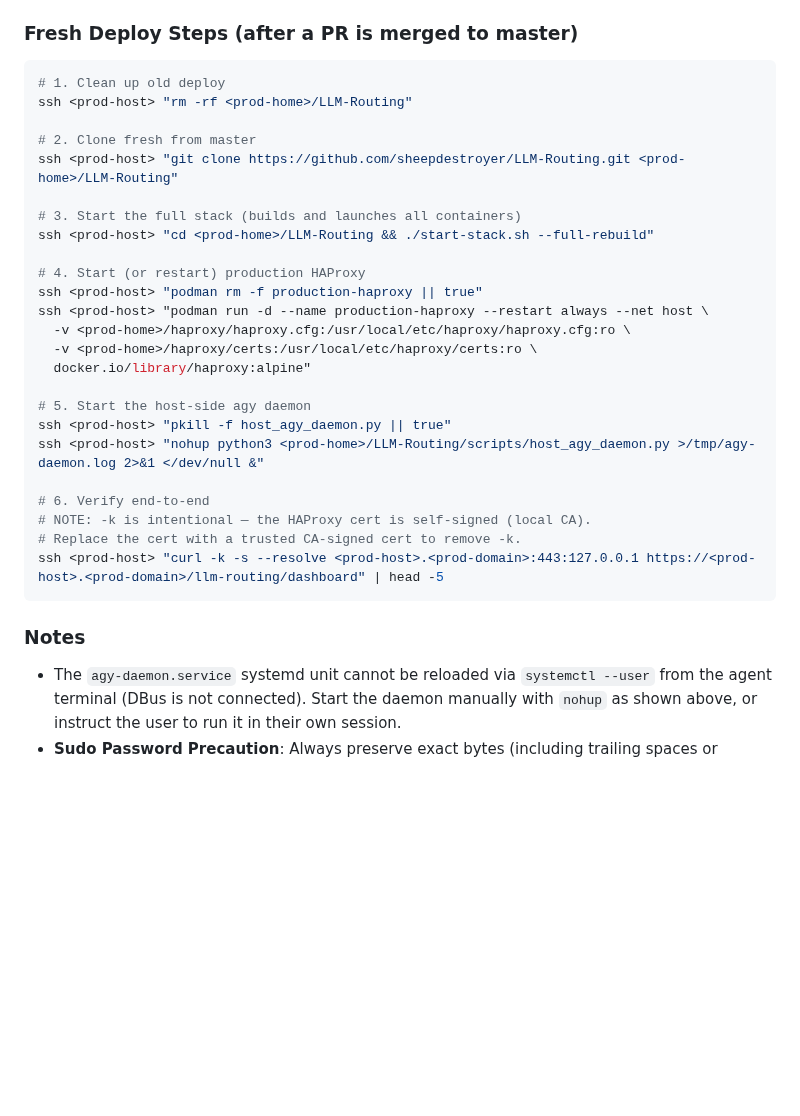
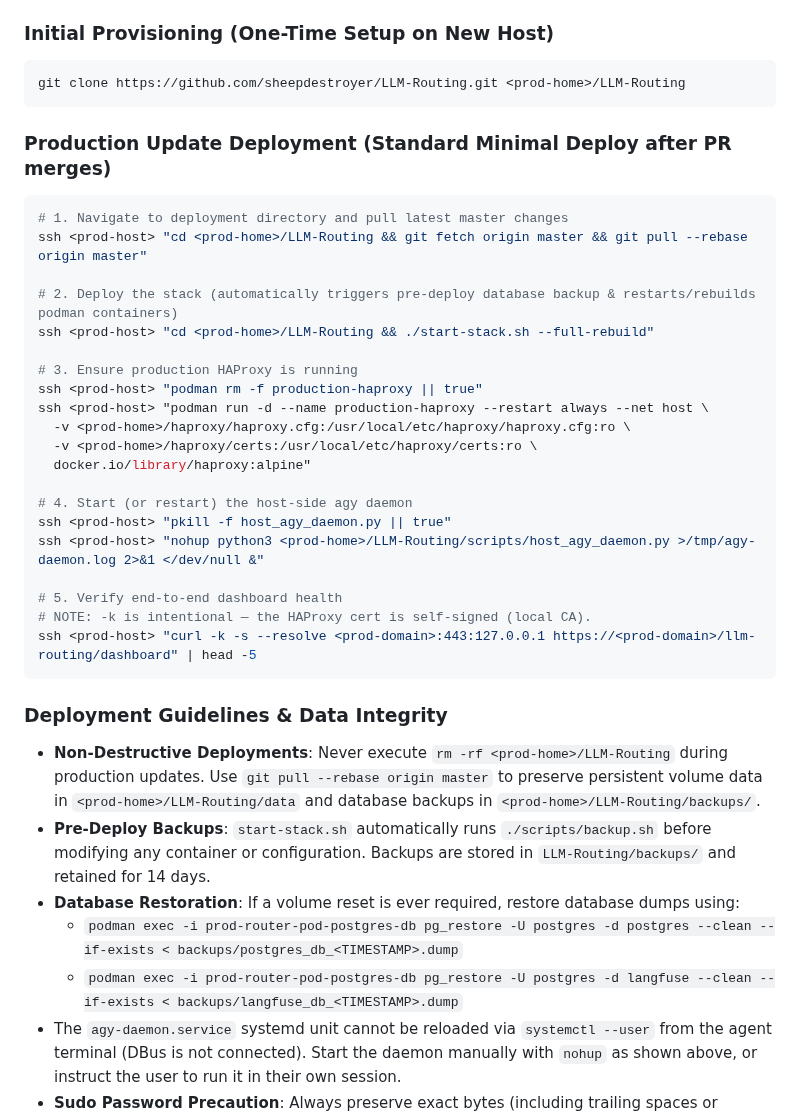
Before and after one commit to sheepdestroyer/LLM-Routing, a Markdown page: .agents/AGENTS.md, the part around the change. Rendered like a GitHub page; blank space fills up the shorter version.

Commit message:
docs(agents): harden production deployment checklist and data safety guidelines

````diff
--- a/.agents/AGENTS.md
+++ b/.agents/AGENTS.md
@@ -43,35 +43,41 @@ Note: Throughout this checklist, the production host SSH alias is represented by
 - HAProxy SSL cert: `<prod-home>/haproxy/certs/<prod-domain>.pem`
 - HAProxy config: `<prod-home>/haproxy/haproxy.cfg`
 
-### Fresh Deploy Steps (after a PR is merged to master)
+### Initial Provisioning (One-Time Setup on New Host)
 ```bash
-# 1. Clean up old deploy
-ssh <prod-host> "rm -rf <prod-home>/LLM-Routing"
+git clone https://github.com/sheepdestroyer/LLM-Routing.git <prod-home>/LLM-Routing
+```
 
-# 2. Clone fresh from master
-ssh <prod-host> "git clone https://github.com/sheepdestroyer/LLM-Routing.git <prod-home>/LLM-Routing"
+### Production Update Deployment (Standard Minimal Deploy after PR merges)
+```bash
+# 1. Navigate to deployment directory and pull latest master changes
+ssh <prod-host> "cd <prod-home>/LLM-Routing && git fetch origin master && git pull --rebase origin master"
 
-# 3. Start the full stack (builds and launches all containers)
+# 2. Deploy the stack (automatically triggers pre-deploy database backup & restarts/rebuilds podman containers)
 ssh <prod-host> "cd <prod-home>/LLM-Routing && ./start-stack.sh --full-rebuild"
 
-# 4. Start (or restart) production HAProxy
+# 3. Ensure production HAProxy is running
 ssh <prod-host> "podman rm -f production-haproxy || true"
 ssh <prod-host> "podman run -d --name production-haproxy --restart always --net host \
   -v <prod-home>/haproxy/haproxy.cfg:/usr/local/etc/haproxy/haproxy.cfg:ro \
   -v <prod-home>/haproxy/certs:/usr/local/etc/haproxy/certs:ro \
   docker.io/library/haproxy:alpine"
 
-# 5. Start the host-side agy daemon
+# 4. Start (or restart) the host-side agy daemon
 ssh <prod-host> "pkill -f host_agy_daemon.py || true"
 ssh <prod-host> "nohup python3 <prod-home>/LLM-Routing/scripts/host_agy_daemon.py >/tmp/agy-daemon.log 2>&1 </dev/null &"
 
-# 6. Verify end-to-end
+# 5. Verify end-to-end dashboard health
 # NOTE: -k is intentional — the HAProxy cert is self-signed (local CA).
-# Replace the cert with a trusted CA-signed cert to remove -k.
-ssh <prod-host> "curl -k -s --resolve <prod-host>.<prod-domain>:443:127.0.0.1 https://<prod-host>.<prod-domain>/llm-routing/dashboard" | head -5
+ssh <prod-host> "curl -k -s --resolve <prod-domain>:443:127.0.0.1 https://<prod-domain>/llm-routing/dashboard" | head -5
 ```
 
-### Notes
+### Deployment Guidelines & Data Integrity
+- **Non-Destructive Deployments**: Never execute `rm -rf <prod-home>/LLM-Routing` during production updates. Use `git pull --rebase origin master` to preserve persistent volume data in `<prod-home>/LLM-Routing/data` and database backups in `<prod-home>/LLM-Routing/backups/`.
+- **Pre-Deploy Backups**: `start-stack.sh` automatically runs `./scripts/backup.sh` before modifying any container or configuration. Backups are stored in `LLM-Routing/backups/` and retained for 14 days.
+- **Database Restoration**: If a volume reset is ever required, restore database dumps using:
+  - `podman exec -i prod-router-pod-postgres-db pg_restore -U postgres -d postgres --clean --if-exists < backups/postgres_db_<TIMESTAMP>.dump`
+  - `podman exec -i prod-router-pod-postgres-db pg_restore -U postgres -d langfuse --clean --if-exists < backups/langfuse_db_<TIMESTAMP>.dump`
 - The `agy-daemon.service` systemd unit cannot be reloaded via `systemctl --user` from
   the agent terminal (DBus is not connected). Start the daemon manually with `nohup` as
   shown above, or instruct the user to run it in their own session.
````
